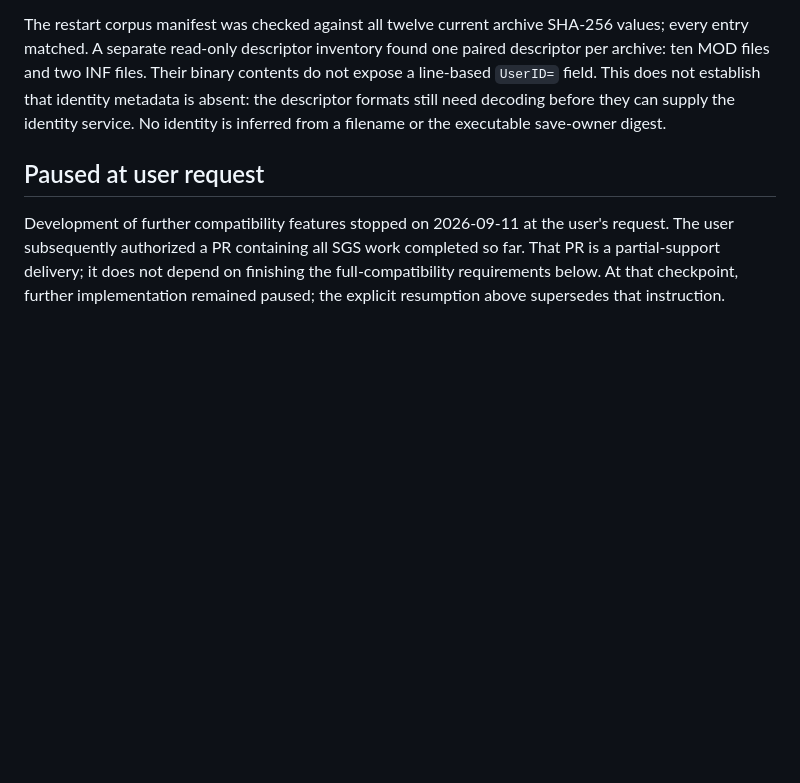
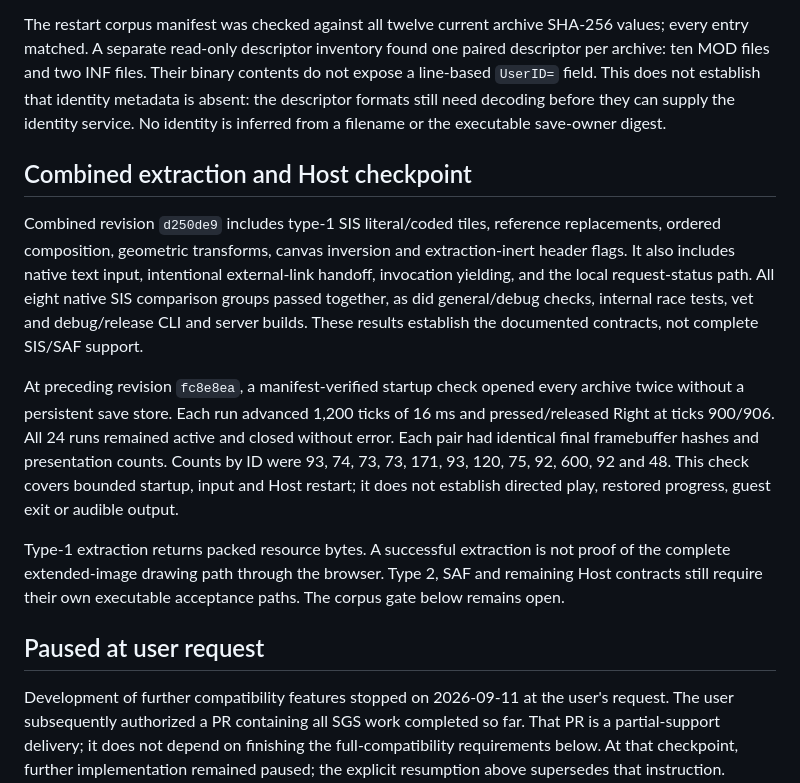
Before and after one commit to movingwoo/wfeature, a Markdown page: docs/sgs-completion.md, the part around the change. Rendered like a GitHub page; blank space fills up the shorter version.

Commit message:
docs(sgs): record combined extraction acceptance boundary

```diff
--- a/docs/sgs-completion.md
+++ b/docs/sgs-completion.md
@@ -54,6 +54,29 @@ Their binary contents do not expose a line-based `UserID=` field. This does
 not establish that identity metadata is absent: the descriptor formats still
 need decoding before they can supply the identity service. No identity is
 inferred from a filename or the executable save-owner digest.
+
+## Combined extraction and Host checkpoint
+
+Combined revision `d250de9` includes type-1 SIS literal/coded tiles, reference
+replacements, ordered composition, geometric transforms, canvas inversion and
+extraction-inert header flags. It also includes native text input, intentional
+external-link handoff, invocation yielding, and the local request-status path.
+All eight native SIS comparison groups passed together, as did general/debug
+checks, internal race tests, vet and debug/release CLI and server builds.
+These results establish the documented contracts, not complete SIS/SAF support.
+
+At preceding revision `fc8e8ea`, a manifest-verified startup check opened every
+archive twice without a persistent save store. Each run advanced 1,200 ticks of
+16 ms and pressed/released Right at ticks 900/906. All 24 runs remained active
+and closed without error. Each pair had identical final framebuffer hashes and
+presentation counts. Counts by ID were 93, 74, 73, 73, 171, 93, 120, 75, 92,
+600, 92 and 48. This check covers bounded startup, input and Host restart; it
+does not establish directed play, restored progress, guest exit or audible output.
+
+Type-1 extraction returns packed resource bytes. A successful extraction is
+not proof of the complete extended-image drawing path through the browser.
+Type 2, SAF and remaining Host contracts still require their own executable
+acceptance paths. The corpus gate below remains open.
 
 ## Paused at user request
 
```
